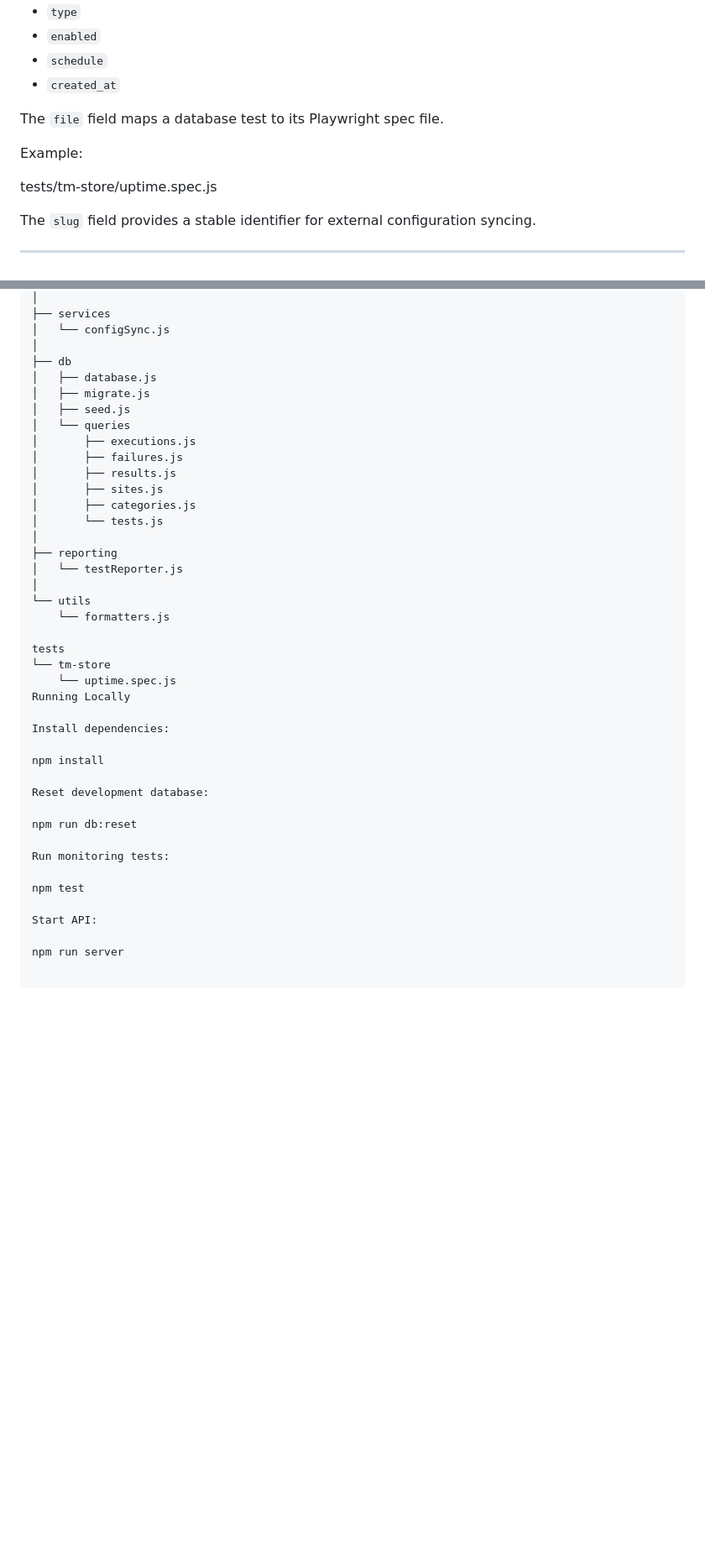
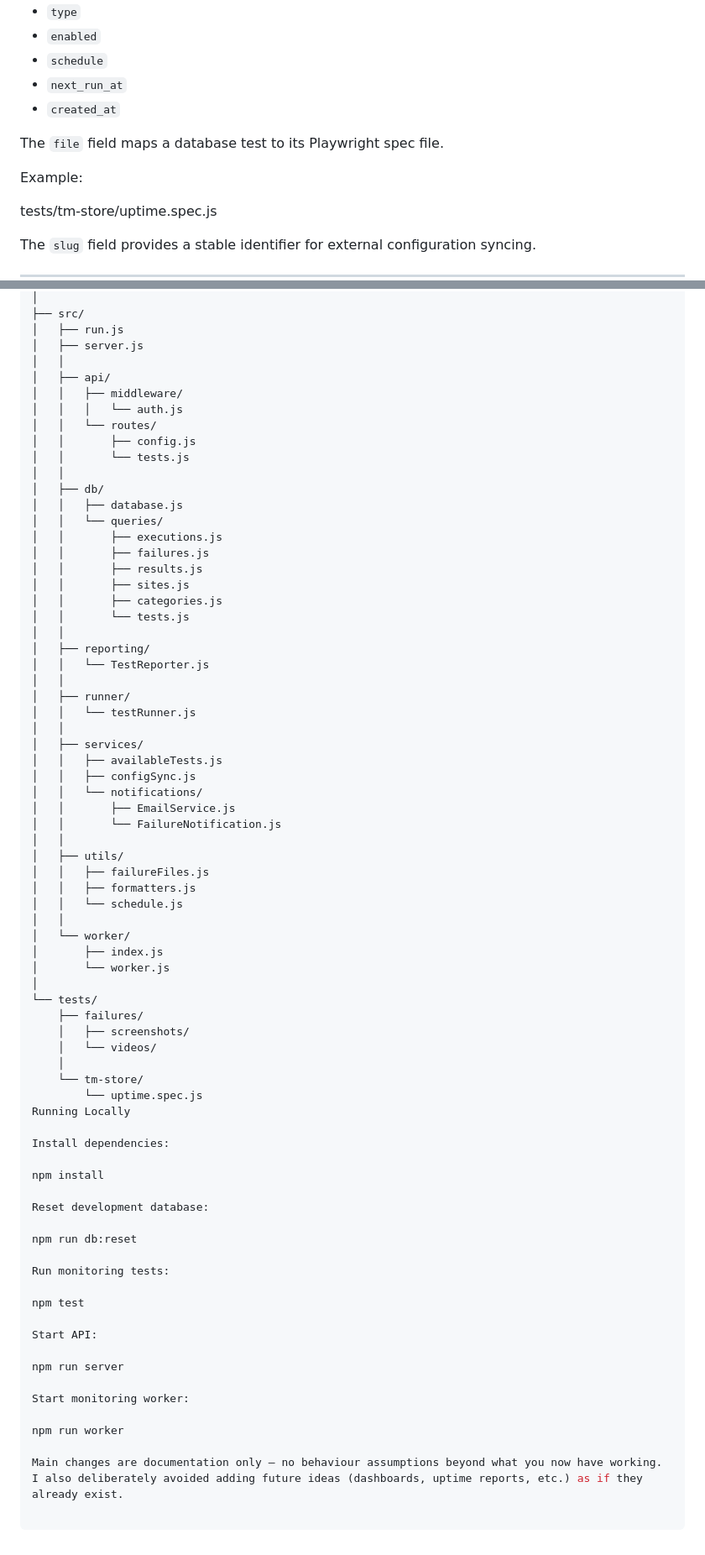
Before and after one commit to JCS-Company-Work/website-monitoring, a Markdown page: readme.md, 2 parts joined by grey strips. Shown at 84% size. GitHub-like rendering; blank space fills up the shorter version.

Commit message:
Readme updated to reflect changes

```diff
--- a/readme.md
+++ b/readme.md
@@ -140,12 +149,12 @@ Fields:
 * `type`
 * `enabled`
 * `schedule`
+* `next_run_at`
 * `created_at`
 
 The `file` field maps a database test to its Playwright spec file.
 
 Example:
-
 
 tests/tm-store/uptime.spec.js
 
@@ -440,28 +436,54 @@ src
 │
-├── services
-│   └── configSync.js
+├── src/
+│   ├── run.js
+│   ├── server.js
+│   │
+│   ├── api/
+│   │   ├── middleware/
+│   │   │   └── auth.js
+│   │   └── routes/
+│   │       ├── config.js
+│   │       └── tests.js
+│   │
+│   ├── db/
+│   │   ├── database.js
+│   │   └── queries/
+│   │       ├── executions.js
+│   │       ├── failures.js
+│   │       ├── results.js
+│   │       ├── sites.js
+│   │       ├── categories.js
+│   │       └── tests.js
+│   │
+│   ├── reporting/
+│   │   └── TestReporter.js
+│   │
+│   ├── runner/
+│   │   └── testRunner.js
+│   │
+│   ├── services/
+│   │   ├── availableTests.js
+│   │   ├── configSync.js
+│   │   └── notifications/
+│   │       ├── EmailService.js
+│   │       └── FailureNotification.js
+│   │
+│   ├── utils/
+│   │   ├── failureFiles.js
+│   │   ├── formatters.js
+│   │   └── schedule.js
+│   │
+│   └── worker/
+│       ├── index.js
+│       └── worker.js
 │
-├── db
-│   ├── database.js
-│   ├── migrate.js
-│   ├── seed.js
-│   └── queries
-│       ├── executions.js
-│       ├── failures.js
-│       ├── results.js
-│       ├── sites.js
-│       ├── categories.js
-│       └── tests.js
-│
-├── reporting
-│   └── testReporter.js
-│
-└── utils
-    └── formatters.js
-
-tests
-└── tm-store
-    └── uptime.spec.js
+└── tests/
+    ├── failures/
+    │   ├── screenshots/
+    │   └── videos/
+    │
+    └── tm-store/
+        └── uptime.spec.js
 Running Locally
 
 Install dependencies:
@@ -479,3 +501,9 @@ npm test
 Start API:
 
 npm run server
+
+Start monitoring worker:
+
+npm run worker
+
+Main changes are documentation only — no behaviour assumptions beyond what you now have working. I also deliberately avoided adding future ideas (dashboards, uptime reports, etc.) as if they already exist.
```
Also changed, not shown: other parts of readme.md (+96 -100 lines).
